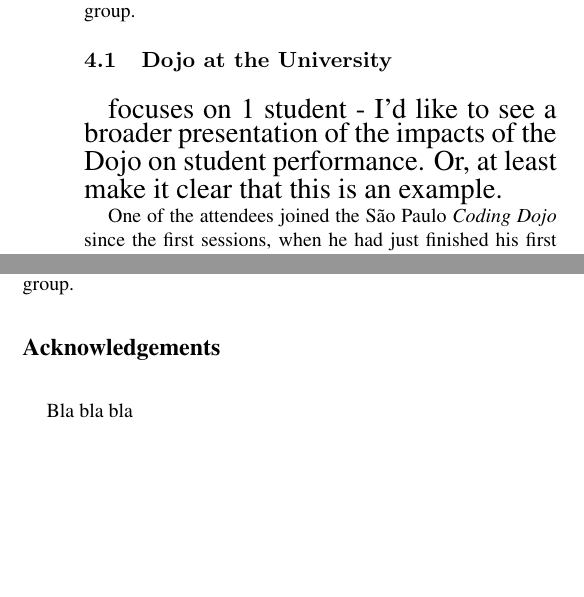
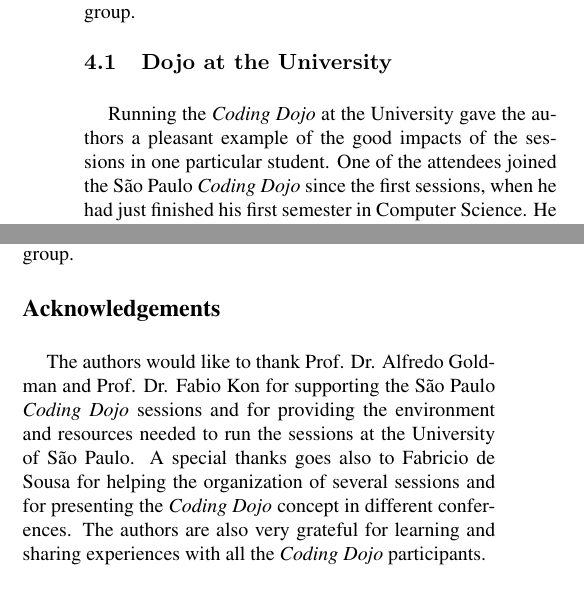
Before and after one commit to dtsato/dojosp, a LaTeX paper (dojosp.tex, which reads 04-learning.tex, 05-conclusion.tex): two parts of the columns of page 6 of 7, joined at a grey line, cut so that both start at the same text, the shorter picture padded with empty space. Compiled offline with pdfLaTeX.

Commit message:
Review and acknowledgements

```diff
--- a/04-learning.tex
+++ b/04-learning.tex
@@ -32,11 +32,9 @@
 
 \subsection{Dojo at the University}
 
-{\Large focuses on 1 student - I'd like to see a broader presentation
-  of the impacts of the Dojo on student performance. Or, at least make
-  it clear that this is an example.}
-
-One of the attendees joined the São Paulo \emph{Coding Dojo} since the first sessions,
+Running the \emph{Coding Dojo} at the University gave the authors a pleasant example of
+the good impacts of the sessions in one particular student. One of the attendees joined the São
+Paulo \emph{Coding Dojo} since the first sessions,
 when he had just finished his first semester in Computer Science. He is now on his third semester
 and most of his assignments are done using TDD no matter what language is being used. His latest
 work involved implementing sparse matrices with common operations in C. He decided by himself to
--- a/05-conclusion.tex
+++ b/05-conclusion.tex
@@ -10,4 +10,8 @@
 
 \section*{Acknowledgements}
 
-Bla bla bla
+The authors would like to thank Prof. Dr. Alfredo Goldman and Prof. Dr. Fabio Kon for supporting the São Paulo
+\emph{Coding Dojo} sessions and for providing the environment and resources needed to run the sessions at the
+University of São Paulo. A special thanks goes also to Fabricio de Sousa for helping the organization of several
+sessions and for presenting the \emph{Coding Dojo} concept in different conferences. The authors are also very
+grateful for learning and sharing experiences with all the \emph{Coding Dojo} participants.
```
Also changed, not shown: 03-lessons.tex (+3 -16 lines).
